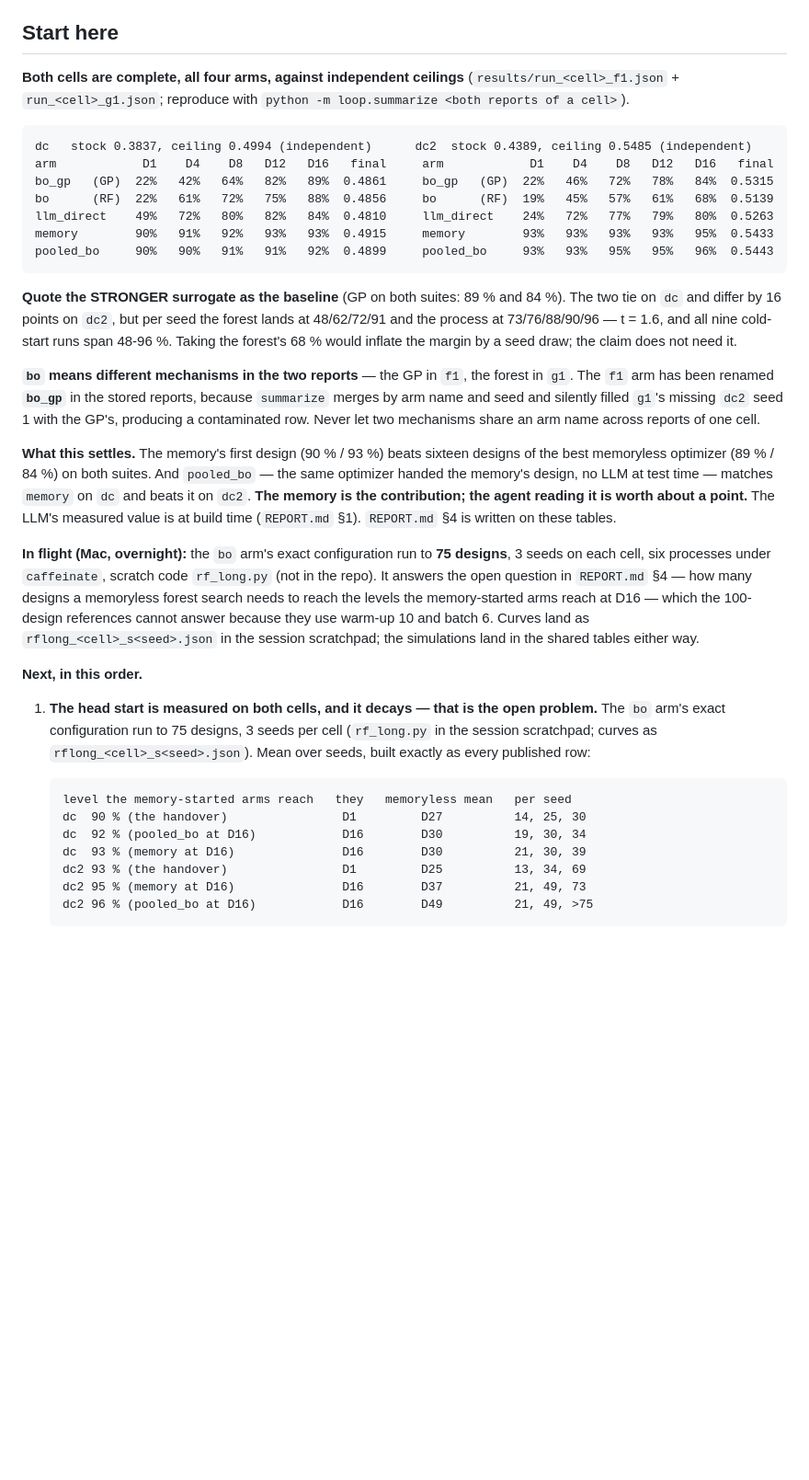
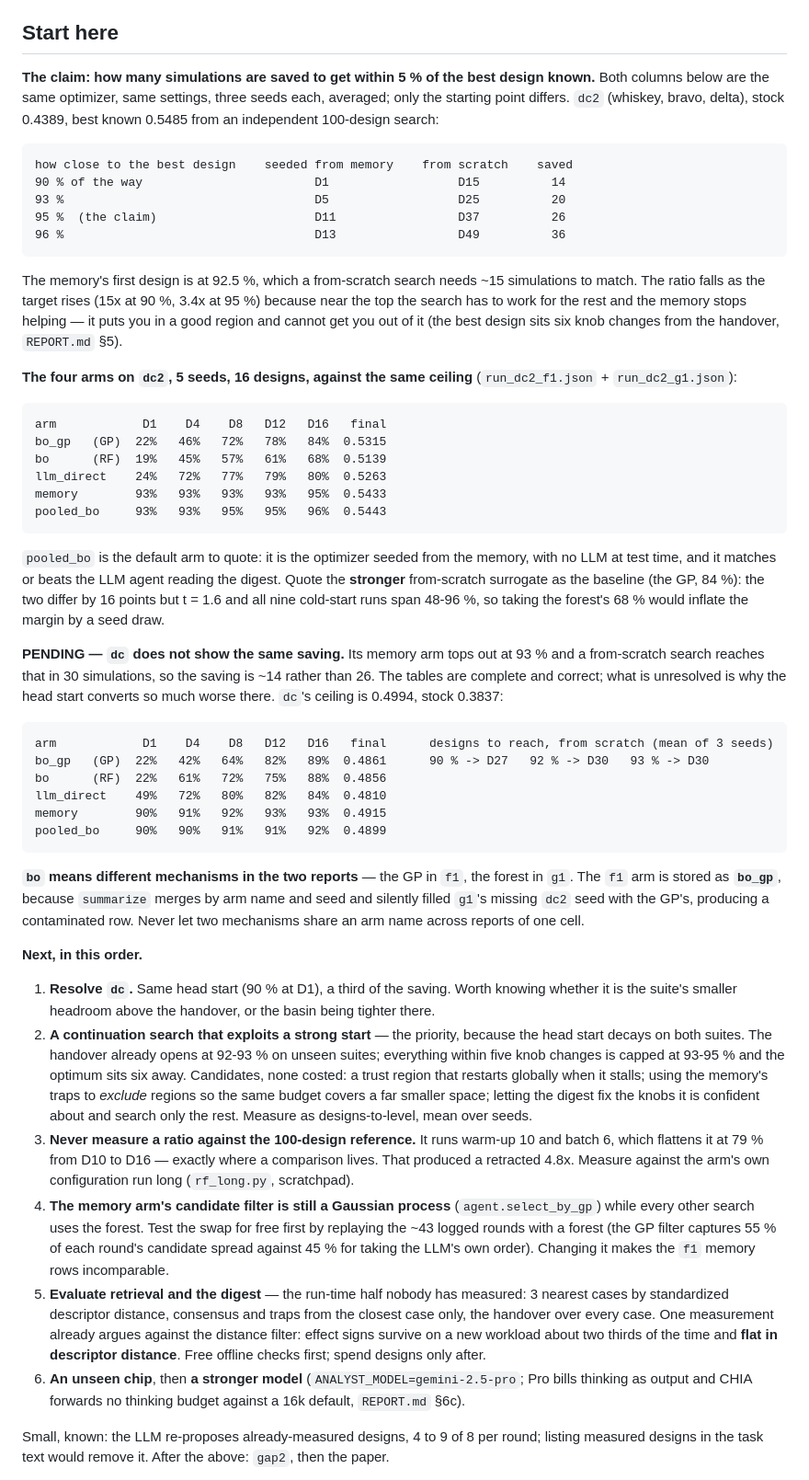
Before and after one commit to mateobuscarons/chia_hackathon, a Markdown page: CLAUDE.md, the part around one of its changes. Shown at 92% size. Drawn GitHub-style; blank space fills up the shorter version.

````diff
--- a/CLAUDE.md
+++ b/CLAUDE.md
@@ -8,37 +8,85 @@ A3 workshop hackathon (agentic-arch.org). Deliverable: 4-page paper + open-sourc
 
 ## Start here
 
-**Both cells are complete, all four arms, against independent ceilings** (`results/run_<cell>_f1.json` + `run_<cell>_g1.json`; reproduce with `python -m loop.summarize <both reports of a cell>`).
+**The claim: how many simulations are saved to get within 5 % of the best design known.** Both
+columns below are the same optimizer, same settings, three seeds each, averaged; only the starting
+point differs. `dc2` (whiskey, bravo, delta), stock 0.4389, best known 0.5485 from an independent
+100-design search:
 
 ```
-dc   stock 0.3837, ceiling 0.4994 (independent)      dc2  stock 0.4389, ceiling 0.5485 (independent)
-arm            D1    D4    D8   D12   D16   final     arm            D1    D4    D8   D12   D16   final
-bo_gp   (GP)  22%   42%   64%   82%   89%  0.4861     bo_gp   (GP)  22%   46%   72%   78%   84%  0.5315
-bo      (RF)  22%   61%   72%   75%   88%  0.4856     bo      (RF)  19%   45%   57%   61%   68%  0.5139
-llm_direct    49%   72%   80%   82%   84%  0.4810     llm_direct    24%   72%   77%   79%   80%  0.5263
-memory        90%   91%   92%   93%   93%  0.4915     memory        93%   93%   93%   93%   95%  0.5433
-pooled_bo     90%   90%   91%   91%   92%  0.4899     pooled_bo     93%   93%   95%   95%   96%  0.5443
+how close to the best design    seeded from memory    from scratch    saved
+90 % of the way                        D1                  D15          14
+93 %                                   D5                  D25          20
+95 %  (the claim)                      D11                 D37          26
+96 %                                   D13                 D49          36
 ```
 
-**Quote the STRONGER surrogate as the baseline** (GP on both suites: 89 % and 84 %). The two tie on `dc` and differ by 16 points on `dc2`, but per seed the forest lands at 48/62/72/91 and the process at 73/76/88/90/96 — t = 1.6, and all nine cold-start runs span 48-96 %. Taking the forest's 68 % would inflate the margin by a seed draw; the claim does not need it.
+The memory's first design is at 92.5 %, which a from-scratch search needs ~15 simulations to match.
+The ratio falls as the target rises (15x at 90 %, 3.4x at 95 %) because near the top the search has
+to work for the rest and the memory stops helping — it puts you in a good region and cannot get you
+out of it (the best design sits six knob changes from the handover, `REPORT.md` §5).
 
-**`bo` means different mechanisms in the two reports** — the GP in `f1`, the forest in `g1`. The `f1` arm has been renamed **`bo_gp`** in the stored reports, because `summarize` merges by arm name and seed and silently filled `g1`'s missing `dc2` seed 1 with the GP's, producing a contaminated row. Never let two mechanisms share an arm name across reports of one cell.
+**The four arms on `dc2`, 5 seeds, 16 designs, against the same ceiling** (`run_dc2_f1.json` + `run_dc2_g1.json`):
 
-**What this settles.** The memory's first design (90 % / 93 %) beats sixteen designs of the best memoryless optimizer (89 % / 84 %) on both suites. And `pooled_bo` — the same optimizer handed the memory's design, no LLM at test time — matches `memory` on `dc` and beats it on `dc2`. **The memory is the contribution; the agent reading it is worth about a point.** The LLM's measured value is at build time (`REPORT.md` §1). `REPORT.md` §4 is written on these tables.
+```
+arm            D1    D4    D8   D12   D16   final
+bo_gp   (GP)  22%   46%   72%   78%   84%  0.5315
+bo      (RF)  19%   45%   57%   61%   68%  0.5139
+llm_direct    24%   72%   77%   79%   80%  0.5263
+memory        93%   93%   93%   93%   95%  0.5433
+pooled_bo     93%   93%   95%   95%   96%  0.5443
+```
 
-**In flight (Mac, overnight):** the `bo` arm's exact configuration run to **75 designs**, 3 seeds on each cell, six processes under `caffeinate`, scratch code `rf_long.py` (not in the repo). It answers the open question in `REPORT.md` §4 — how many designs a memoryless forest search needs to reach the levels the memory-started arms reach at D16 — which the 100-design references cannot answer because they use warm-up 10 and batch 6. Curves land as `rflong_<cell>_s<seed>.json` in the session scratchpad; the simulations land in the shared tables either way.
+`pooled_bo` is the default arm to quote: it is the optimizer seeded from the memory, with no LLM at
+test time, and it matches or beats the LLM agent reading the digest. Quote the **stronger**
+from-scratch surrogate as the baseline (the GP, 84 %): the two differ by 16 points but t = 1.6 and
+all nine cold-start runs span 48-96 %, so taking the forest's 68 % would inflate the margin by a
+seed draw.
+
+**PENDING — `dc` does not show the same saving.** Its memory arm tops out at 93 % and a from-scratch
+search reaches that in 30 simulations, so the saving is ~14 rather than 26. The tables are complete
+and correct; what is unresolved is why the head start converts so much worse there. `dc`'s ceiling
+is 0.4994, stock 0.3837:
+
+```
+arm            D1    D4    D8   D12   D16   final      designs to reach, from scratch (mean of 3 seeds)
+bo_gp   (GP)  22%   42%   64%   82%   89%  0.4861      90 % -> D27   92 % -> D30   93 % -> D30
+bo      (RF)  22%   61%   72%   75%   88%  0.4856
+llm_direct    49%   72%   80%   82%   84%  0.4810
+memory        90%   91%   92%   93%   93%  0.4915
+pooled_bo     90%   90%   91%   91%   92%  0.4899
+```
+
+**`bo` means different mechanisms in the two reports** — the GP in `f1`, the forest in `g1`. The
+`f1` arm is stored as **`bo_gp`**, because `summarize` merges by arm name and seed and silently
+filled `g1`'s missing `dc2` seed with the GP's, producing a contaminated row. Never let two
+mechanisms share an arm name across reports of one cell.
 
 **Next, in this order.**
 
-1. **The head start is measured on both cells, and it decays — that is the open problem.** The `bo` arm's exact configuration run to 75 designs, 3 seeds per cell (`rf_long.py` in the session scratchpad; curves as `rflong_<cell>_s<seed>.json`). Mean over seeds, built exactly as every published row:
+1. **Resolve `dc`.** Same head start (90 % at D1), a third of the saving. Worth knowing whether it
+   is the suite's smaller headroom above the handover, or the basin being tighter there.
+2. **A continuation search that exploits a strong start** — the priority, because the head start
+   decays on both suites. The handover already opens at 92-93 % on unseen suites; everything within
+   five knob changes is capped at 93-95 % and the optimum sits six away. Candidates, none costed: a
+   trust region that restarts globally when it stalls; using the memory's traps to *exclude* regions
+   so the same budget covers a far smaller space; letting the digest fix the knobs it is confident
+   about and search only the rest. Measure as designs-to-level, mean over seeds.
+3. **Never measure a ratio against the 100-design reference.** It runs warm-up 10 and batch 6, which
+   flattens it at 79 % from D10 to D16 — exactly where a comparison lives. That produced a retracted
+   4.8x. Measure against the arm's own configuration run long (`rf_long.py`, scratchpad).
+4. **The memory arm's candidate filter is still a Gaussian process** (`agent.select_by_gp`) while
+   every other search uses the forest. Test the swap for free first by replaying the ~43 logged
+   rounds with a forest (the GP filter captures 55 % of each round's candidate spread against 45 %
+   for taking the LLM's own order). Changing it makes the `f1` memory rows incomparable.
+5. **Evaluate retrieval and the digest** — the run-time half nobody has measured: 3 nearest cases by
+   standardized descriptor distance, consensus and traps from the closest case only, the handover
+   over every case. One measurement already argues against the distance filter: effect signs survive
+   on a new workload about two thirds of the time and **flat in descriptor distance**. Free offline
+   checks first; spend designs only after.
+6. **An unseen chip**, then **a stronger model** (`ANALYST_MODEL=gemini-2.5-pro`; Pro bills thinking
+   as output and CHIA forwards no thinking budget against a 16k default, `REPORT.md` §6c).
 
-   ```
-   level the memory-started arms reach   they   memoryless mean   per seed
-   dc  90 % (the handover)                D1         D27          14, 25, 30
-   dc  92 % (pooled_bo at D16)            D16        D30          19, 30, 34
-   dc  93 % (memory at D16)               D16        D30          21, 30, 39
-   dc2 93 % (the handover)                D1         D25          13, 34, 69
-   dc2 95 % (memory at D16)               D16        D37          21, 49, 73
-   dc2 96 % (pooled_bo at D16)            D16        D49          21, 49, >75
-   ```
+Small, known: the LLM re-proposes already-measured designs, 4 to 9 of 8 per round; listing measured
+designs in the task text would remove it. After the above: `gap2`, then the paper.
 
````
Also changed, not shown: other parts of CLAUDE.md (+4 -17 lines), README.md (+65 -88 lines).
